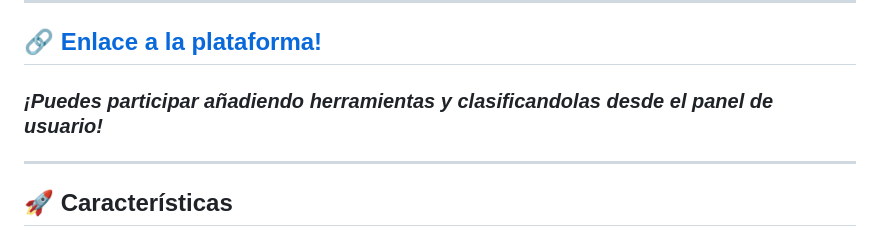
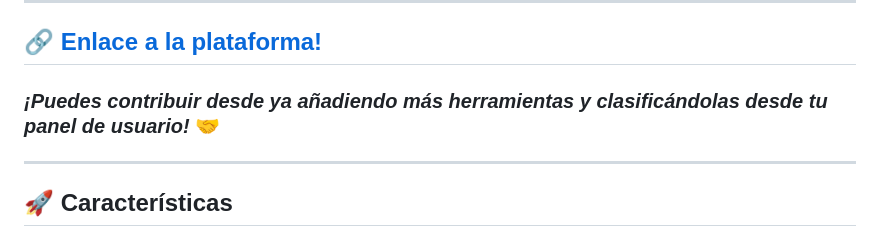
Before and after one commit to dmrj/secguide, a Markdown page: README.md, the part around the change. Rendered like a GitHub page.

Commit message:
Update README.md
Signed-off-by: dmrj <111616846+dmrj@users.noreply.github.com>

```diff
--- a/README.md
+++ b/README.md
@@ -10,7 +10,7 @@ Incluye sistema de autenticación, valoraciones de usuarios y panel de administr
 
 ---
 ## 🔗 [Enlace a la plataforma!](https://dmrj.github.io/secguide/)
-### *¡Puedes participar añadiendo herramientas y clasificandolas desde el panel de usuario!* ###
+### *¡Puedes contribuir desde ya añadiendo más herramientas y clasificándolas desde tu panel de usuario!* 🤝 ###
 ---
 ## 🚀 Características
 
```
